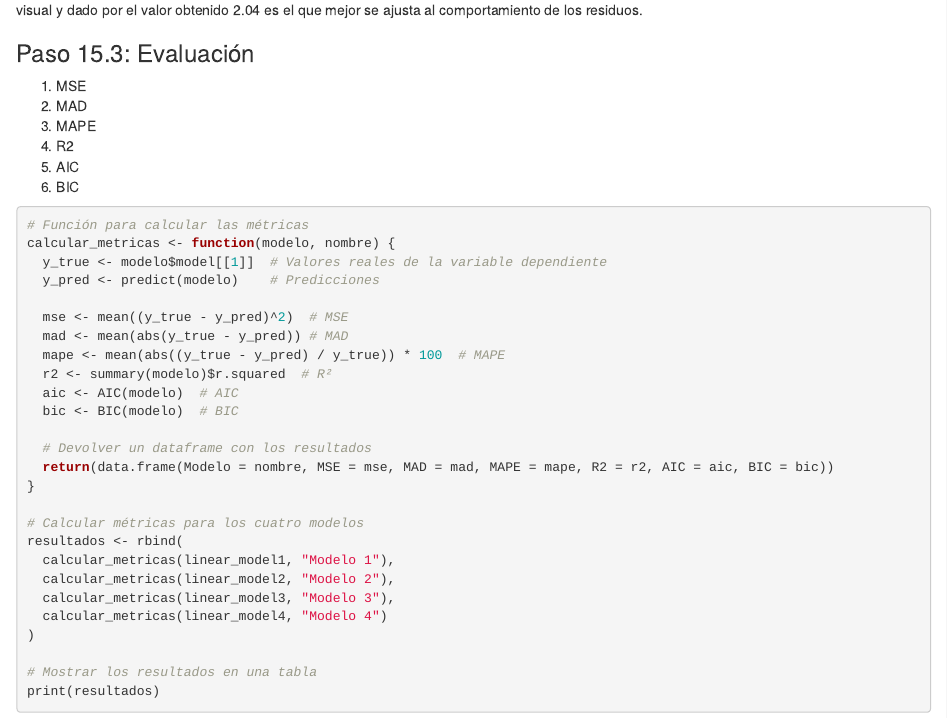
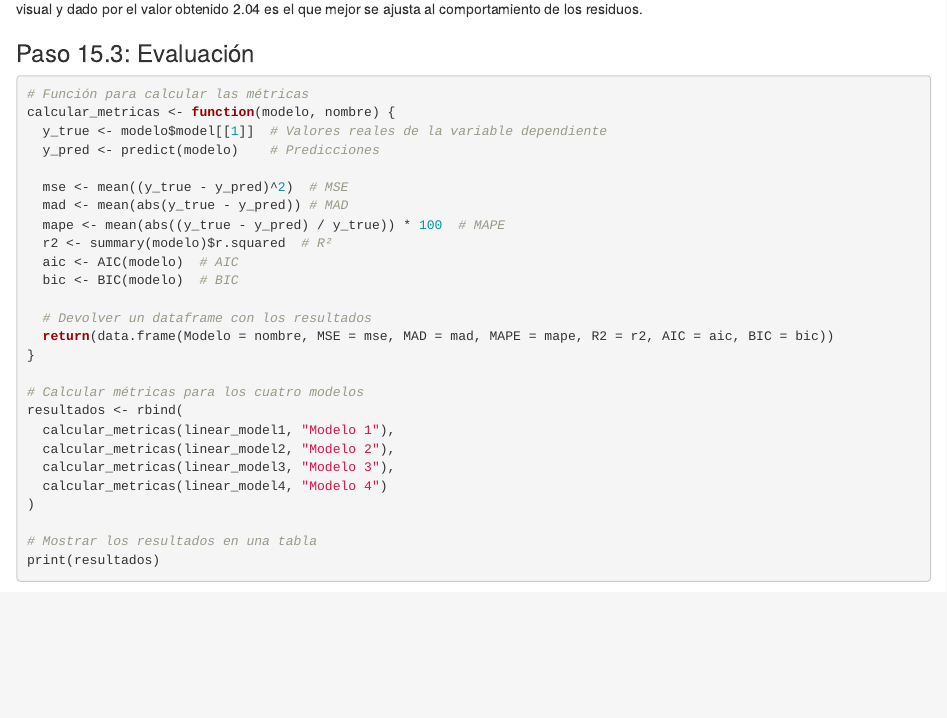
Before and after one commit to BlueAutomata/taller_regresion, an R Markdown document (notebooks/eda_regression.Rmd): the page in a window 1100 px wide, from 16030 px down before the commit and from 10380 px down after it, so that both start at the same text. Rendered offline with R 4.5, knitr and Pandoc, with nearby package versions; code that draws random numbers runs with fixed seeds of ours; some code elsewhere in the file could not run offline.

Commit message:
nuevos_cambios

````diff
--- a/notebooks/eda_regression.Rmd
+++ b/notebooks/eda_regression.Rmd
@@ -1226,13 +1226,6 @@ De acuerdo con la grafica de residuos el mejor modelo que presenta menor ruido y
 
 
 ### Paso 15.3: Evaluación
-1. MSE
-2. MAD
-3. MAPE
-4. R2
-5. AIC
-6. BIC
-
 
 ```{r}
 # Función para calcular las métricas
````
Also changed, not shown: notebooks/eda_regression_files/figure-html/unnamed-chunk-14-1.png (deleted), notebooks/eda_regression_files/figure-html/unnamed-chunk-14-2.png (deleted), notebooks/eda_regression_files/figure-html/unnamed-chunk-15-1.png (deleted), notebooks/eda_regression_files/figure-html/unnamed-chunk-15-2.png (deleted), notebooks/eda_regression_files/figure-html/unnamed-chunk-16-1.png (deleted), notebooks/eda_regression_files/figure-html/unnamed-chunk-16-2.png (deleted), notebooks/eda_regression_files/figure-html/unnamed-chunk-16-3.png (deleted), notebooks/eda_regression_files/figure-html/unnamed-chunk-16-4.png (deleted), notebooks/eda_regression_files/figure-html/unnamed-chunk-16-5.png (deleted), notebooks/eda_regression_files/figure-html/unnamed-chunk-16-6.png (deleted), notebooks/eda_regression_files/figure-html/unnamed-chunk-16-7.png (deleted), notebooks/eda_regression_files/figure-html/unnamed-chunk-16-8.png (deleted), notebooks/eda_regression_files/figure-html/unnamed-chunk-16-9.png (deleted), notebooks/eda_regression_files/figure-html/unnamed-chunk-17-1.png (deleted), 18 more files.
